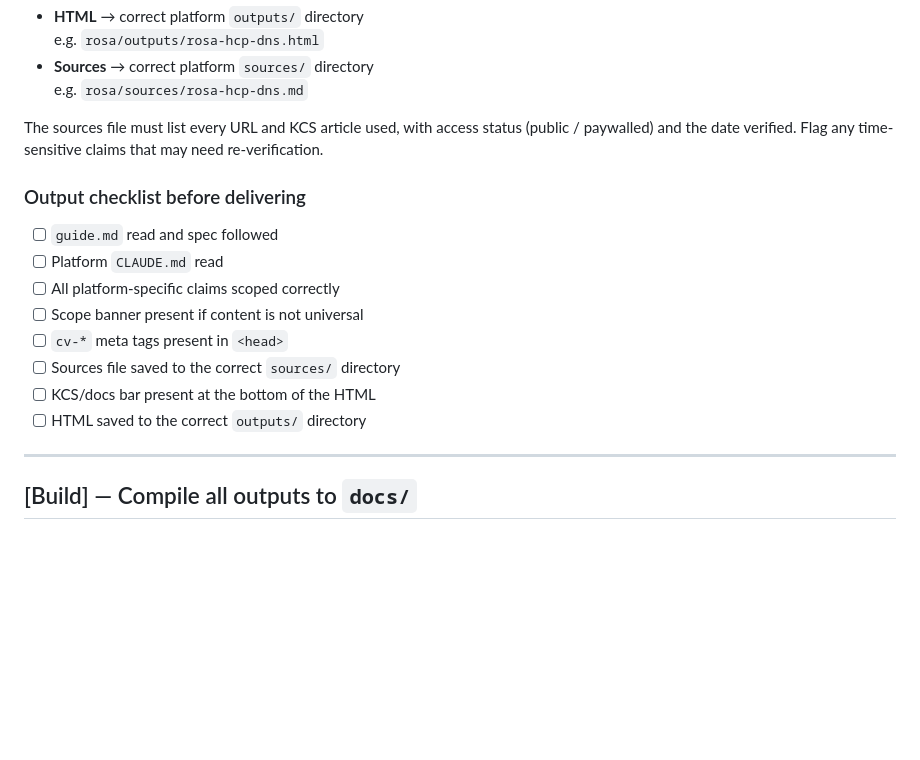
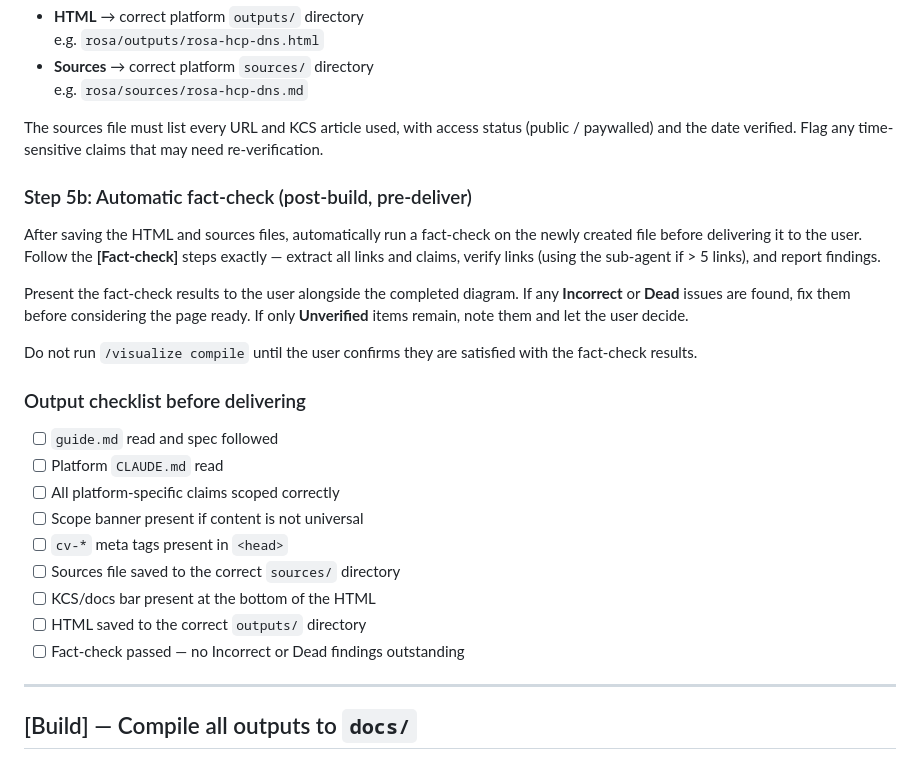
Before and after one commit to thephilip/concept-visualizer, a Markdown page: .claude/commands/visualize.md, the part around one of its changes. Drawn GitHub-style; blank space fills up the shorter version.

```diff
--- a/.claude/commands/visualize.md
+++ b/.claude/commands/visualize.md
@@ -135,6 +135,14 @@ Report the layout check result: list each node's `top + estimatedHeight` and con
 
 The sources file must list every URL and KCS article used, with access status (public / paywalled) and the date verified. Flag any time-sensitive claims that may need re-verification.
 
+### Step 5b: Automatic fact-check (post-build, pre-deliver)
+
+After saving the HTML and sources files, automatically run a fact-check on the newly created file before delivering it to the user. Follow the **[Fact-check]** steps exactly — extract all links and claims, verify links (using the sub-agent if > 5 links), and report findings.
+
+Present the fact-check results to the user alongside the completed diagram. If any **Incorrect** or **Dead** issues are found, fix them before considering the page ready. If only **Unverified** items remain, note them and let the user decide.
+
+Do not run `/visualize compile` until the user confirms they are satisfied with the fact-check results.
+
 ### Output checklist before delivering
 
 - [ ] `guide.md` read and spec followed
@@ -145,6 +153,7 @@ The sources file must list every URL and KCS article used, with access status (p
 - [ ] Sources file saved to the correct `sources/` directory
 - [ ] KCS/docs bar present at the bottom of the HTML
 - [ ] HTML saved to the correct `outputs/` directory
+- [ ] Fact-check passed — no Incorrect or Dead findings outstanding
 
 ---
 
```
Also changed, not shown: other parts of .claude/commands/visualize.md (+26 -5 lines).
